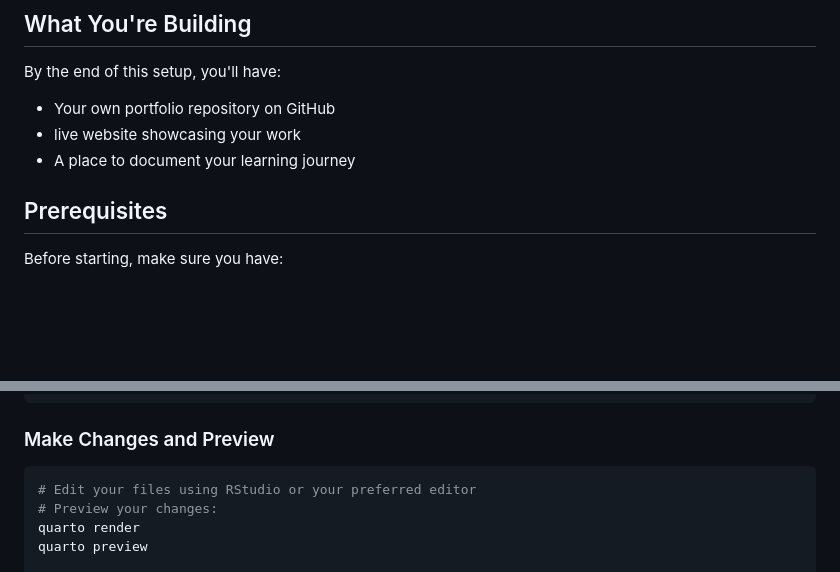
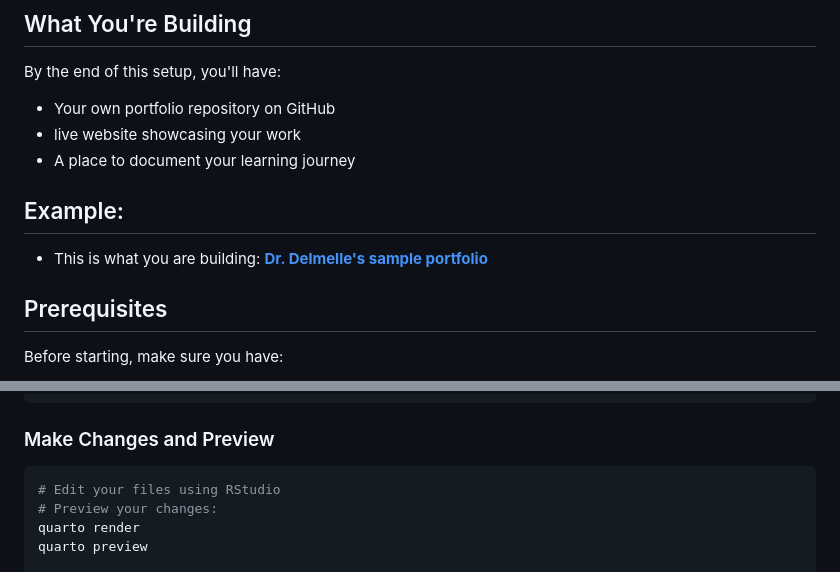
Before and after one commit to zyang91/musa-5080-test-portfolio, a Markdown page: instructions_week1.md, 2 parts joined by grey strips. Drawn GitHub-style; blank space fills up the shorter version.

````diff
--- a/instructions_week1.md
+++ b/instructions_week1.md
@@ -8,6 +8,11 @@ By the end of this setup, you'll have:
 - Your own portfolio repository on GitHub
 -  live website showcasing your work
 - A place to document your learning journey
+
+## Example:
+
+- This is what you are building: **[Dr. Delmelle's sample portfolio](https://ecdelmelle.github.io/MUSA-5080-instructor-portfolio/)**
+
 
 ## Prerequisites
 
@@ -85,7 +90,7 @@ cd [your-repository-name]
 
 ### Make Changes and Preview
 ```bash
-# Edit your files using RStudio or your preferred editor
+# Edit your files using RStudio
 # Preview your changes:
 quarto render
 quarto preview
````
